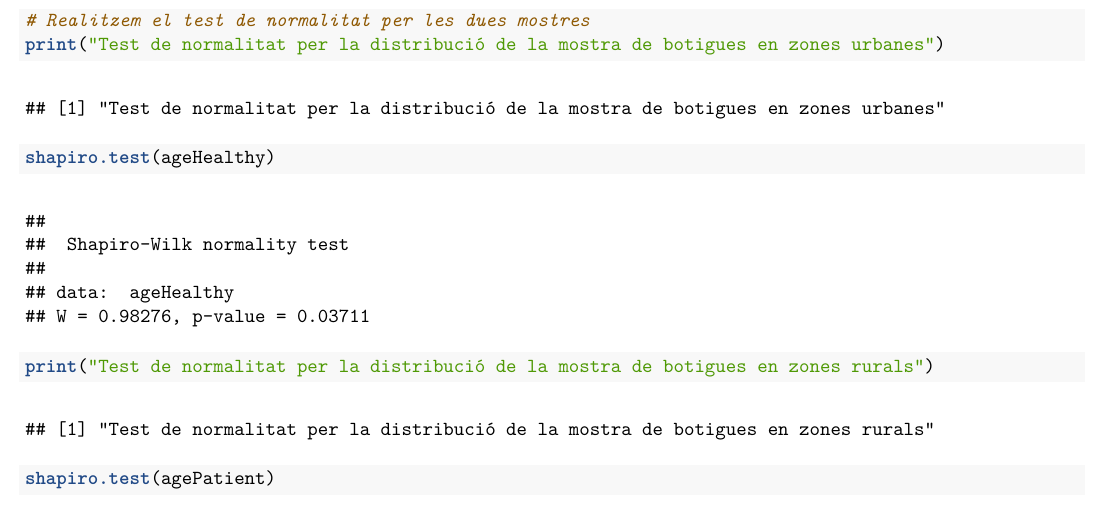
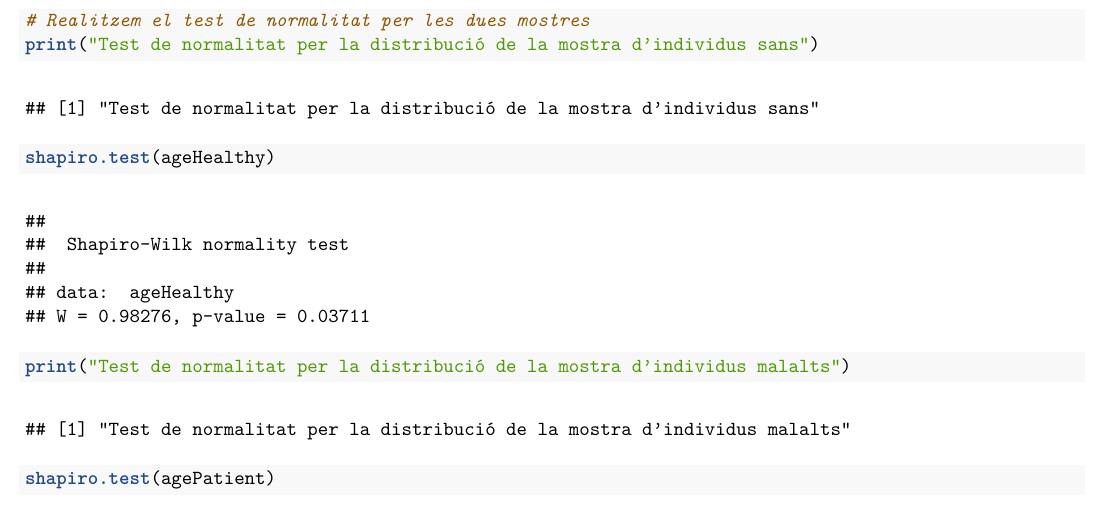
Before and after one commit to Lorena96/PRAC2_Neteja-i-Analisi-de-Dades, an R Markdown document (Prac2.Rmd): part of page 13 of 27, cut so that both start at the same text. The pictures show the output file Prac2.pdf that the author committed with the source.

Commit message:
Correcció d'errada

````diff
--- a/Prac2.Rmd
+++ b/Prac2.Rmd
@@ -352,9 +352,9 @@ p2 <- ggqqplot(agePatient, title = "Patient cases", ylab = "")
 grid.arrange(p1, p2, nrow = 1)
 
 # Realitzem el test de normalitat per les dues mostres
-print("Test de normalitat per la distribució de la mostra de botigues en zones urbanes")
+print("Test de normalitat per la distribució de la mostra d'individus sans")
 shapiro.test(ageHealthy)
-print("Test de normalitat per la distribució de la mostra de botigues en zones rurals")
+print("Test de normalitat per la distribució de la mostra d'individus malalts")
 shapiro.test(agePatient)
 ```
 
````
Also changed, not shown: Prac2.pdf.
